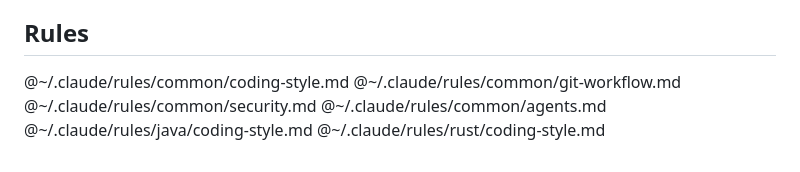
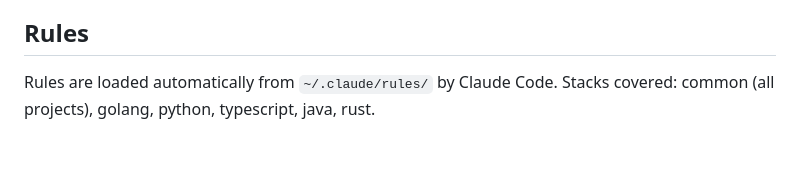
Before and after one commit to gclm/gclm-flow, a Markdown page: claude/CLAUDE.md, the part around the change. Rendered like a GitHub page.

Commit message:
fix(rules): 删除 CLAUDE.md 中冗余的 @ rules 引用，Claude Code 自动从 ~/.claude/rules/ 加载

```diff
--- a/claude/CLAUDE.md
+++ b/claude/CLAUDE.md
@@ -125,9 +125,5 @@ Do not store secrets, tokens, or machine-specific sensitive data in reusable art
 
 ## Rules
 
-@~/.claude/rules/common/coding-style.md
-@~/.claude/rules/common/git-workflow.md
-@~/.claude/rules/common/security.md
-@~/.claude/rules/common/agents.md
-@~/.claude/rules/java/coding-style.md
-@~/.claude/rules/rust/coding-style.md
+Rules are loaded automatically from `~/.claude/rules/` by Claude Code.
+Stacks covered: common (all projects), golang, python, typescript, java, rust.
```
